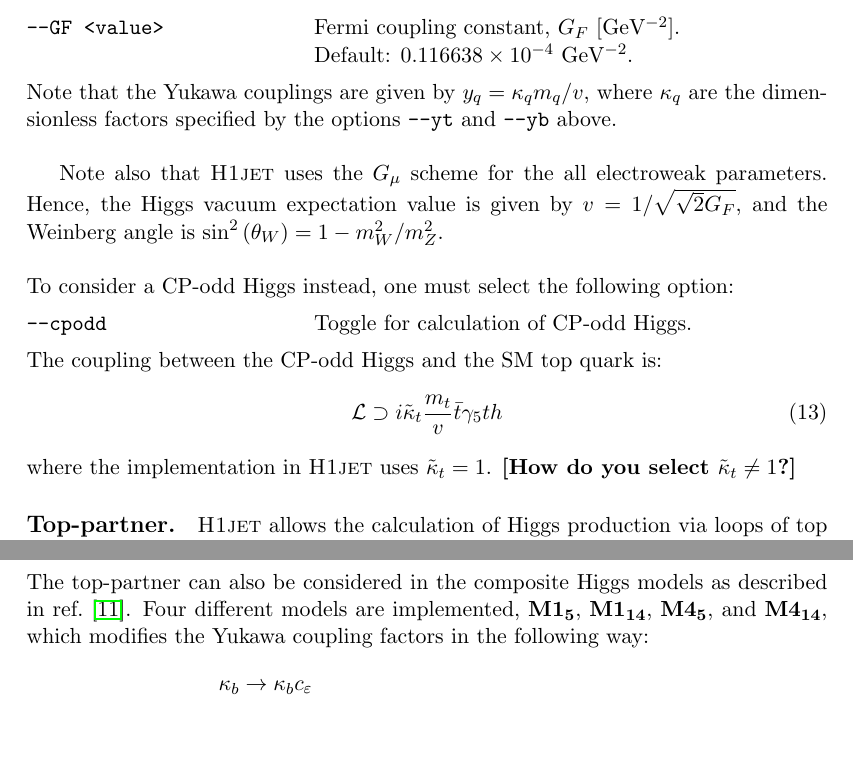
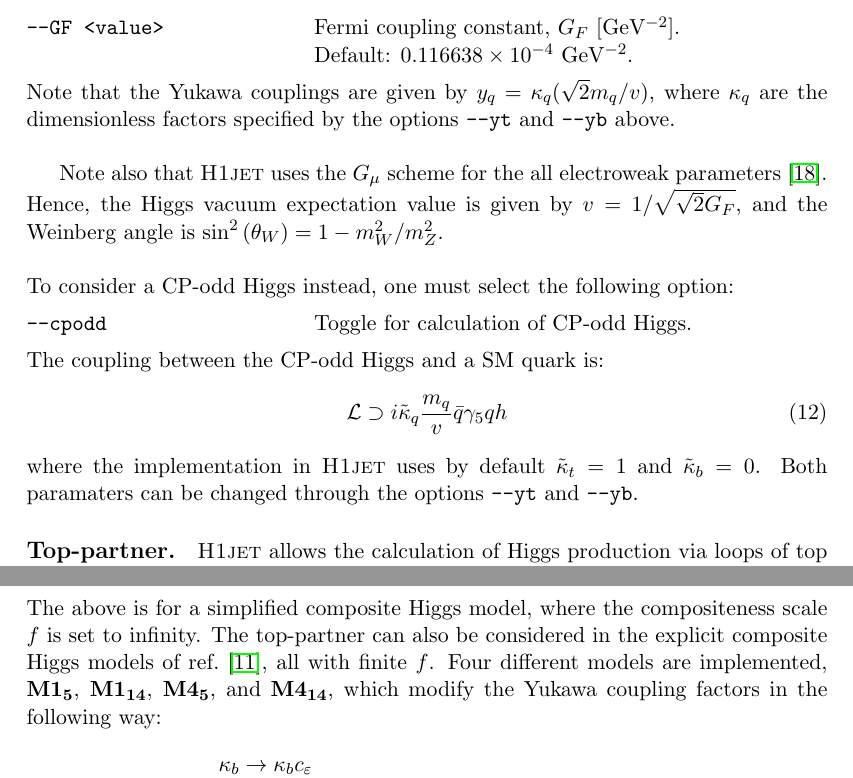
Before and after one commit to alexander-lind/H1jet, a LaTeX document (tex/h1jet.tex): two parts of pages 8 and 9 of 26, joined at a grey line, cut so that both start at the same text, the shorter picture padded with empty space. Compiled offline with pdfLaTeX.

Commit message:
Resolved some comments on the manual

```diff
--- a/tex/h1jet.tex
+++ b/tex/h1jet.tex
@@ -394,20 +402,20 @@ has been selected, then the following options are relevant:
           [GeV]. \\ Default: 1.
 	\item[\texttt{--GF <value>}] Fermi coupling constant, $G_F$ [GeV$^{-2}$]. \\ Default: $0.116638 \times 10^{-4}$ GeV$^{-2}$.
 \end{description}
-Note that the Yukawa couplings are given by $y_q=\kappa_q m_q / v$, where $\kappa_q$ are the dimensionless factors specified by the options \texttt{--yt} and \texttt{--yb} above. \\
+Note that the Yukawa couplings are given by $y_q=\kappa_q (\sqrt 2 m_q / v)$, where $\kappa_q$ are the dimensionless factors specified by the options \texttt{--yt} and \texttt{--yb} above. \\
 
-Note also that \textsc{H1jet} uses the $G_{\mu}$ scheme for the all electroweak parameters. Hence, the Higgs vacuum expectation value is given by $v = 1 / \sqrt{\sqrt{2} G_F}$, and the Weinberg angle is $\sin^2\left ( \theta_W \right ) = 1 - m_W^2 / m_Z^2$. \\
+Note also that \textsc{H1jet} uses the $G_{\mu}$ scheme for the all electroweak parameters~\cite{Georgi:1991ci}. Hence, the Higgs vacuum expectation value is given by $v = 1 / \sqrt{\sqrt{2} G_F}$, and the Weinberg angle is $\sin^2\left ( \theta_W \right ) = 1 - m_W^2 / m_Z^2$. \\
 
 \noindent
 To consider a CP-odd Higgs instead, one must select the following option:
 \begin{description}[labelindent=\parindent, labelwidth =\widthof{\bfseries9999999999999999999999}, leftmargin = !]
 	\item[\texttt{--cpodd}] Toggle for calculation of CP-odd Higgs.
 \end{description}
-The coupling between the CP-odd Higgs and the SM top quark is:
+The coupling between the CP-odd Higgs and a SM quark is:
 \begin{equation}
-   \mathcal{L} \supset i \tilde{\kappa}_t \frac{m_t}{v} \bar{t} \gamma_5 t h
+   \mathcal{L} \supset i \tilde{\kappa}_q \frac{m_q}{v} \bar{q} \gamma_5 q h
 \end{equation}
-where the implementation in \textsc{H1jet} uses $\tilde{\kappa}_t = 1$. {\bf [How do you select $\tilde\kappa_t\ne 1$?]}
+where the implementation in \textsc{H1jet} uses by default $\tilde{\kappa}_t = 1$ and $\tilde{\kappa}_b = 0$. Both paramaters can be changed through the options \texttt{--yt} and \texttt{--yb}.
 
 \paragraph{Top-partner.} \textsc{H1jet} allows the calculation of
 Higgs production via loops of top partners in addition to top loops.
@@ -433,12 +441,15 @@ The top-partner specific options are:
 	\item[\texttt{--mtp <value>}] Top-partner mass, $m_{T}$ [GeV]. \\ Default: 0 GeV.
 	\item[\texttt{--ytp <value>}] Top-partner Yukawa factor, $\kappa_T$. \\ Default: 1.
 	\item[\texttt{--sth2 <value>}] Top-partner mixing angle, $\sin^2 \theta_T$. \\ Default: 0.
-\end{description}
-The top-partner can also be considered in the composite Higgs models
-as described in ref.~\cite{Banfi:2019xai}. Four different models are
-implemented, $\textbf{M1}_{\textbf{5}}$, $\textbf{M1}_{\textbf{14}}$,
-$\textbf{M4}_{\textbf{5}}$, and $\textbf{M4}_{\textbf{14}}$, which
-modifies the Yukawa coupling factors in the following way:
+        \end{description}
+        The above is for a simplified composite Higgs model, where the
+        compositeness scale $f$ is set to infinity.  The top-partner
+        can also be considered in the explicit composite Higgs models
+        of ref.~\cite{Banfi:2019xai}, all with finite $f$. Four
+        different models are implemented, $\textbf{M1}_{\textbf{5}}$,
+        $\textbf{M1}_{\textbf{14}}$, $\textbf{M4}_{\textbf{5}}$, and
+        $\textbf{M4}_{\textbf{14}}$, which modify the Yukawa
+        coupling factors in the following way:
 \begin{eqnarray}
 	\textbf{M1}_{\textbf{5}}: && \hspace{5mm} \begin{array}{l}
 		\kappa_b \rightarrow \kappa_b c_\varepsilon \\
```
Also changed, not shown: tex/h1jet.bib (+11 -0 lines), tex/h1jet.tex (25 more changed lines).
